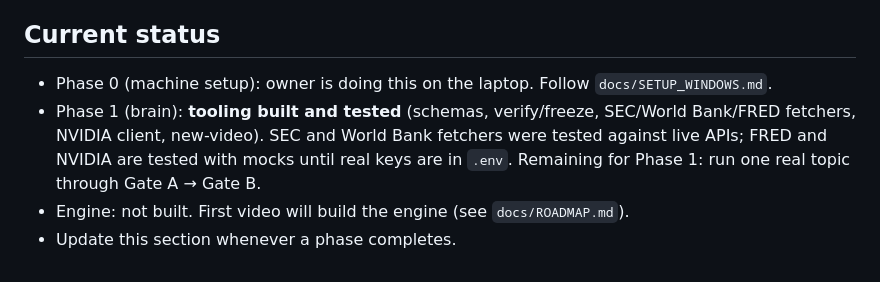
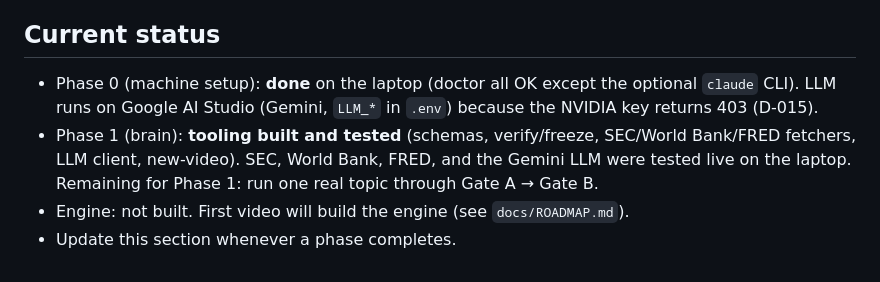
Before and after one commit to jonnakuts/moneyline-studio, a Markdown page: CLAUDE.md, the part around the change. GitHub-like rendering.

Commit message:
Status: Phase 0 setup complete, LLM on Gemini
Co-Authored-By: Claude Opus 5.5 <noreply@anthropic.com>
Claude-Session: https://claude.ai/code/session_01DKMiHLQW33xGne2oCEnwdg

```diff
--- a/CLAUDE.md
+++ b/CLAUDE.md
@@ -144,10 +144,10 @@ Planned (add here when built): `npm run studio`, `npm run tts`, `npm run align`,
 
 ## Current status
 
-- Phase 0 (machine setup): owner is doing this on the laptop. Follow `docs/SETUP_WINDOWS.md`.
+- Phase 0 (machine setup): **done** on the laptop (doctor all OK except the optional `claude` CLI). LLM runs on
+  Google AI Studio (Gemini, `LLM_*` in `.env`) because the NVIDIA key returns 403 (D-015).
 - Phase 1 (brain): **tooling built and tested** (schemas, verify/freeze, SEC/World Bank/FRED fetchers,
-  NVIDIA client, new-video). SEC and World Bank fetchers were tested against live APIs; FRED and NVIDIA
-  are tested with mocks until real keys are in `.env`. Remaining for Phase 1: run one real topic through
+  LLM client, new-video). SEC, World Bank, FRED, and the Gemini LLM were tested live on the laptop. Remaining for Phase 1: run one real topic through
   Gate A → Gate B.
 - Engine: not built. First video will build the engine (see `docs/ROADMAP.md`).
 - Update this section whenever a phase completes.
```
